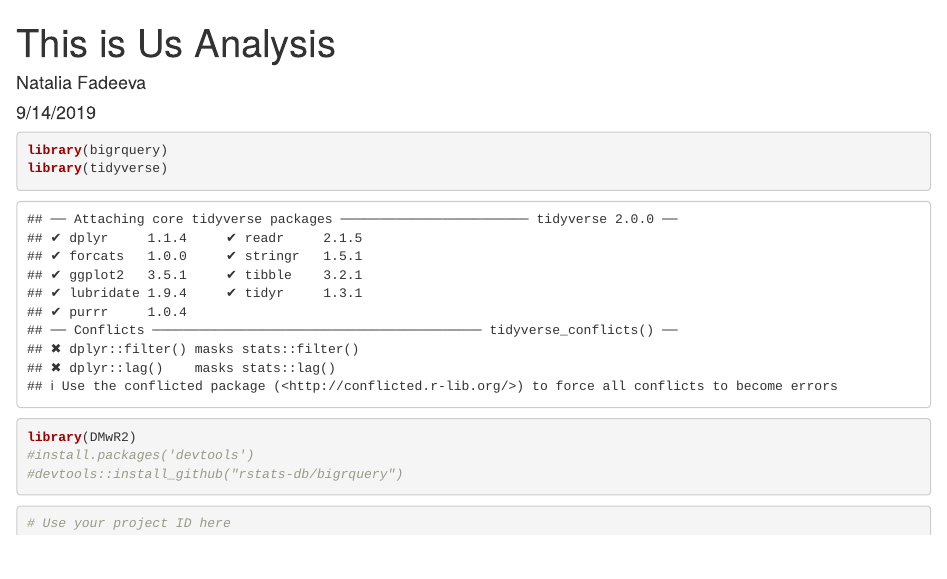
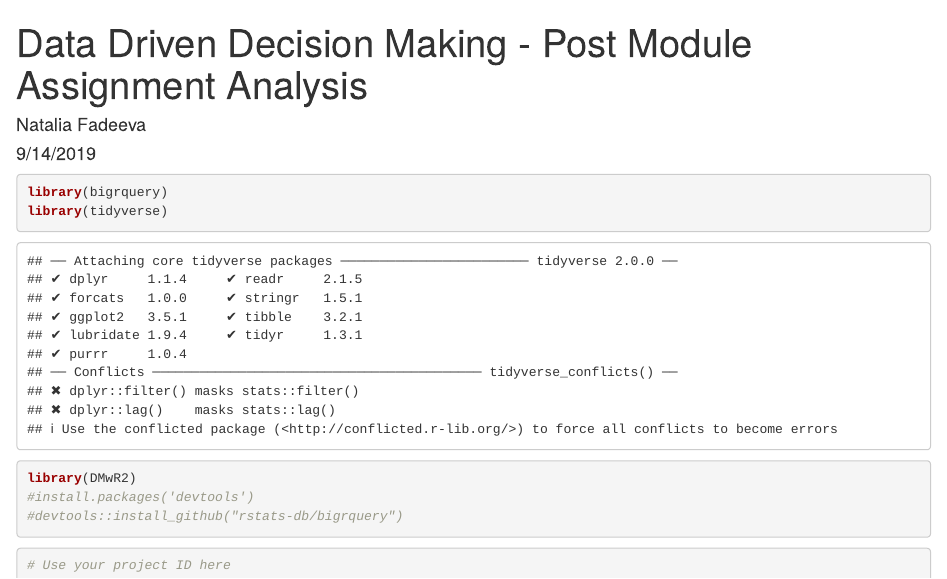
Before and after one commit to cl3483/the_median_place, an R Markdown document (DDDM Post Module Assignment.Rmd): the page in a window 1100 px wide, from its top. Rendered offline with R 4.5, knitr and Pandoc, with nearby package versions; some code elsewhere in the file could not run offline.

Commit message:
Update DDDM Post Module Assignment.Rmd

```diff
--- a/DDDM Post Module Assignment.Rmd
+++ b/DDDM Post Module Assignment.Rmd
@@ -1,5 +1,5 @@
 ---
-title: "This is Us Analysis"
+title: "Data Driven Decision Making - Post Module Assignment Analysis"
 author: "Natalia Fadeeva"
 date: "9/14/2019"
 output: html_document
```
